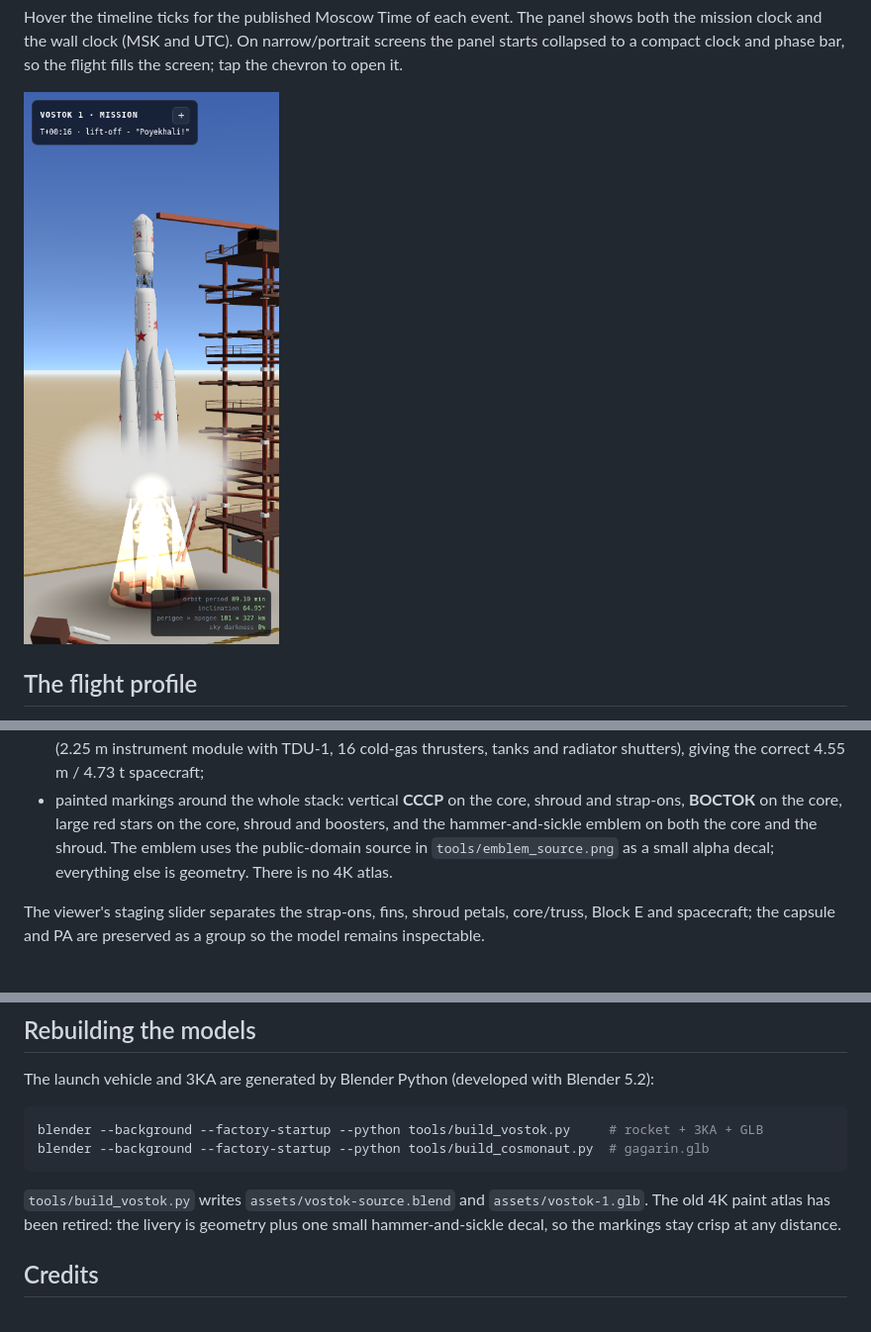
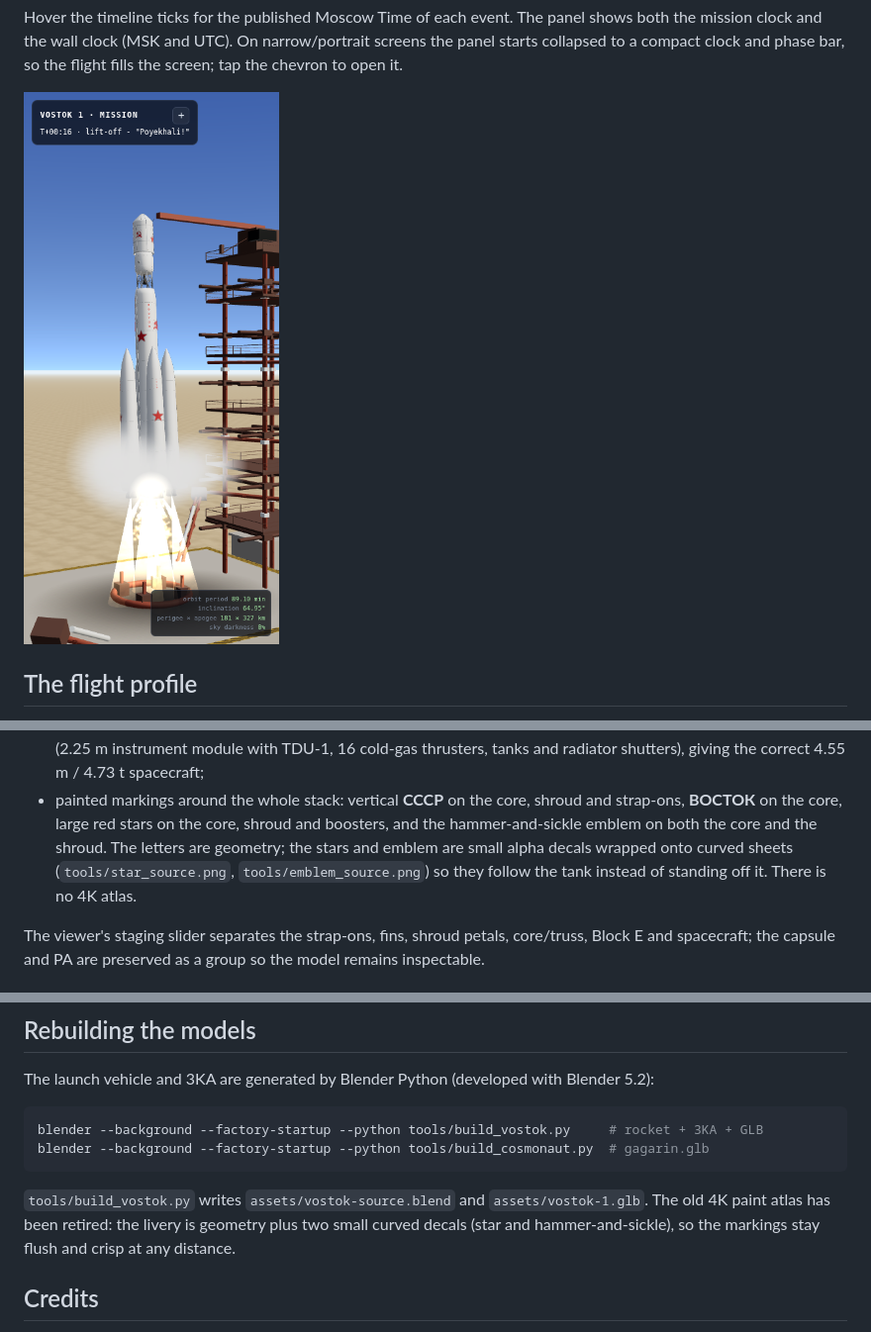
Before and after one commit to tkleisas/vostok-1-animation, a Markdown page: README.md, 3 parts joined by grey strips. Shown at 99% size. Drawn GitHub-style; pictures changed too: preview-mobile.png.

```diff
--- a/README.md
+++ b/README.md
@@ -132,9 +132,10 @@ The stack is generated from `tools/build_vostok.py` at true scale (metres):
 - painted markings around the whole stack: vertical **CCCP** on the core,
   shroud and strap-ons, **ВОСТОК** on the core, large red stars on the core,
   shroud and boosters, and the hammer-and-sickle emblem on both the core and
-  the shroud. The emblem uses the public-domain source in
-  `tools/emblem_source.png` as a small alpha decal; everything else is
-  geometry. There is no 4K atlas.
+  the shroud. The letters are geometry; the stars and emblem are small alpha
+  decals wrapped onto curved sheets (`tools/star_source.png`,
+  `tools/emblem_source.png`) so they follow the tank instead of standing off
+  it. There is no 4K atlas.
 
 The viewer's staging slider separates the strap-ons, fins, shroud petals,
 core/truss, Block E and spacecraft; the capsule and PA are preserved as a
@@ -164,8 +165,8 @@ blender --background --factory-startup --python tools/build_cosmonaut.py  # gaga
 
 `tools/build_vostok.py` writes `assets/vostok-source.blend` and
 `assets/vostok-1.glb`. The old 4K paint atlas has been retired: the livery
-is geometry plus one small hammer-and-sickle decal, so the markings stay
-crisp at any distance.
+is geometry plus two small curved decals (star and hammer-and-sickle), so
+the markings stay flush and crisp at any distance.
 
 ## Credits
 
```
Also changed, not shown: preview-mission.png, tools/star_source.png (added), 4 other files.
